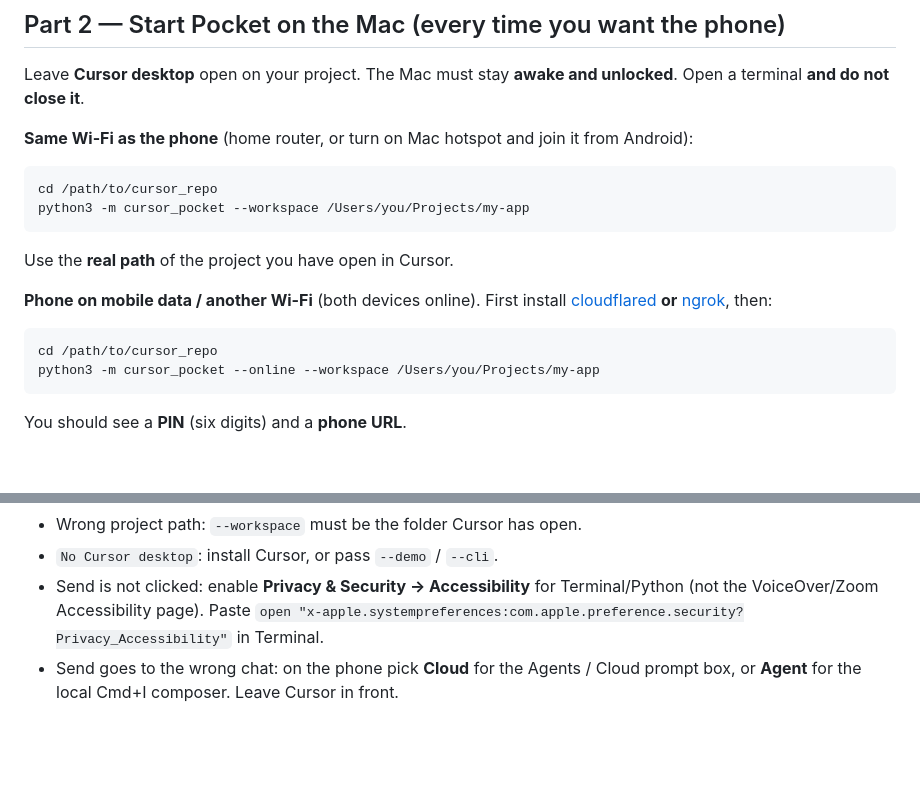
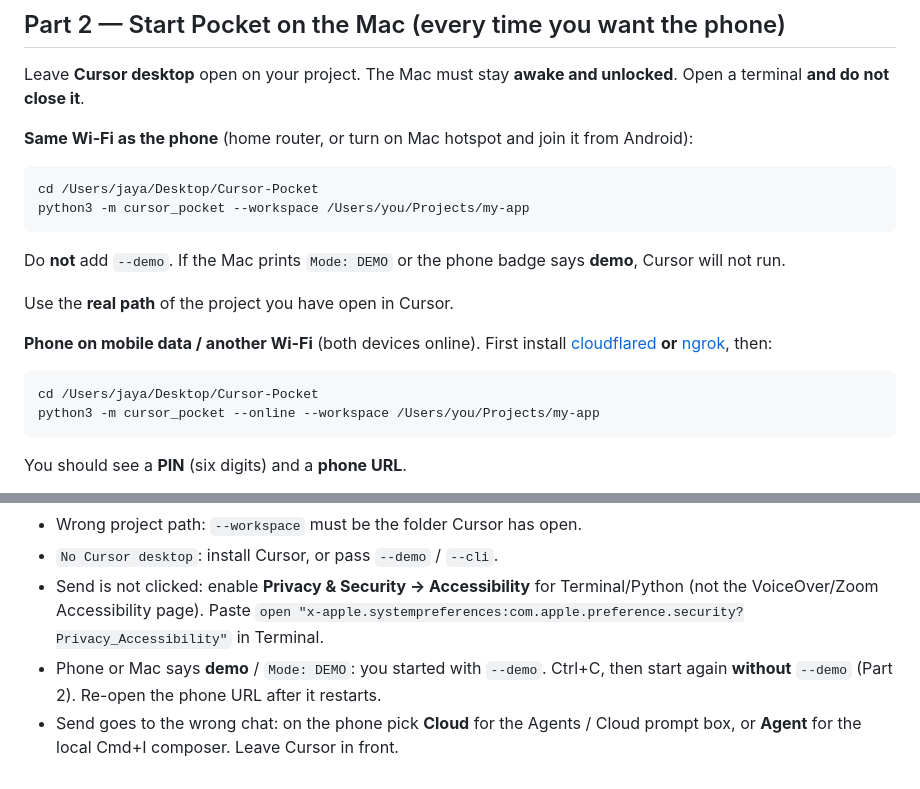
Before and after one commit to seethinajayadileep/Cursor-Pocket, a Markdown page: MACBOOK_ANDROID.md, 2 parts joined by grey strips. Drawn GitHub-style; blank space fills up the shorter version.

Commit message:
Warn that --demo leaves Cursor idle if the phone says demo

````diff
--- a/MACBOOK_ANDROID.md
+++ b/MACBOOK_ANDROID.md
@@ -71,16 +71,18 @@ Leave **Cursor desktop** open on your project. The Mac must stay **awake and unl
 **Same Wi-Fi as the phone** (home router, or turn on Mac hotspot and join it from Android):
 
 ```bash
-cd /path/to/cursor_repo
+cd /Users/jaya/Desktop/Cursor-Pocket
 python3 -m cursor_pocket --workspace /Users/you/Projects/my-app
 ```
+
+Do **not** add `--demo`. If the Mac prints `Mode: DEMO` or the phone badge says **demo**, Cursor will not run.
 
 Use the **real path** of the project you have open in Cursor.
 
 **Phone on mobile data / another Wi-Fi** (both devices online). First install [cloudflared](https://developers.cloudflare.com/cloudflare-one/connections/connect-apps/install-and-setup/installation/) **or** [ngrok](https://ngrok.com/download), then:
 
 ```bash
-cd /path/to/cursor_repo
+cd /Users/jaya/Desktop/Cursor-Pocket
 python3 -m cursor_pocket --online --workspace /Users/you/Projects/my-app
 ```
 
@@ -163,4 +165,5 @@ On the phone use PIN `123456`, send any text, wait for **Finished**. Then **Ctrl
 - Wrong project path: `--workspace` must be the folder Cursor has open.
 - `No Cursor desktop`: install Cursor, or pass `--demo` / `--cli`.
 - Send is not clicked: enable **Privacy & Security → Accessibility** for Terminal/Python (not the VoiceOver/Zoom Accessibility page). Paste `open "x-apple.systempreferences:com.apple.preference.security?Privacy_Accessibility"` in Terminal.
+- Phone or Mac says **demo** / `Mode: DEMO`: you started with `--demo`. Ctrl+C, then start again **without** `--demo` (Part 2). Re-open the phone URL after it restarts.
 - Send goes to the wrong chat: on the phone pick **Cloud** for the Agents / Cloud prompt box, or **Agent** for the local Cmd+I composer. Leave Cursor in front.
````
